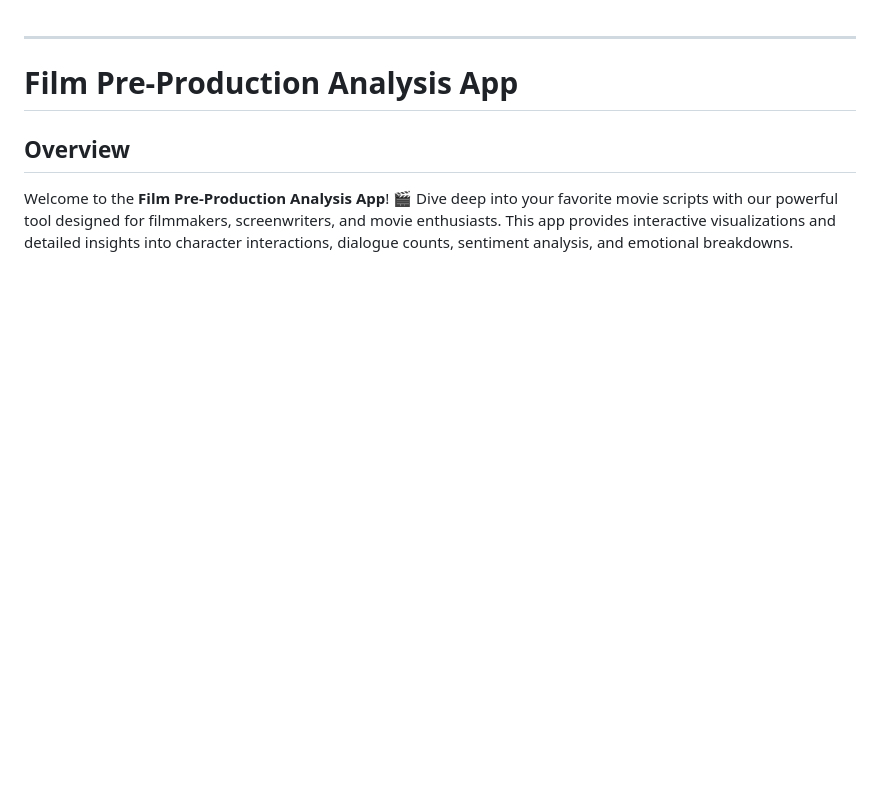
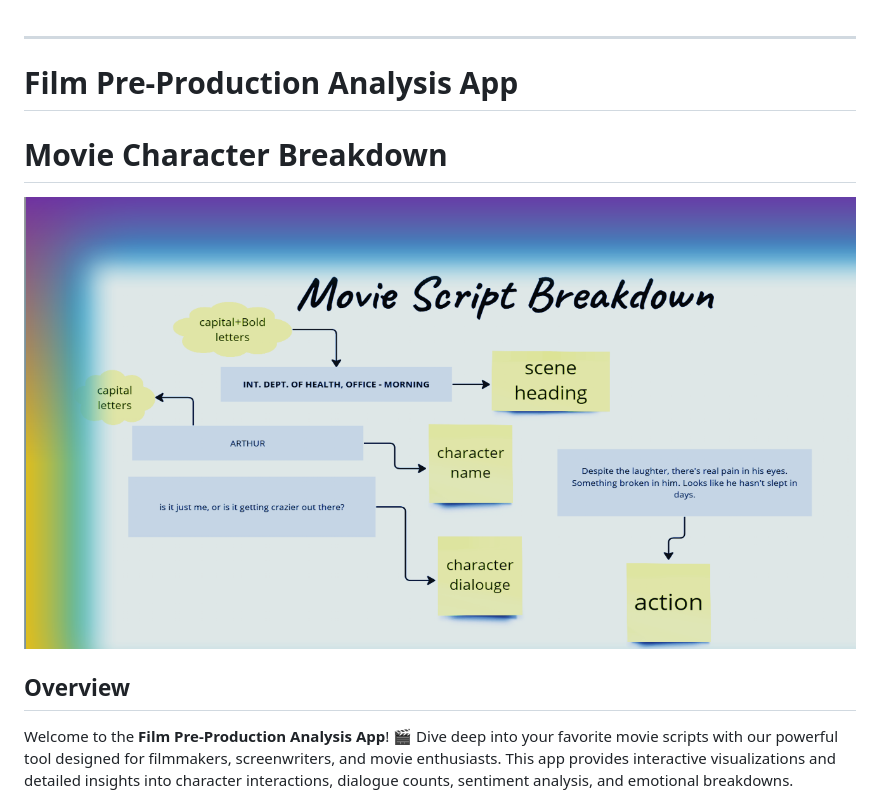
Before and after one commit to LP-THE-CODER/Movie_Character_Breakdown, a Markdown page: README.md, the part around the change. Drawn GitHub-style; blank space fills up the shorter version.

```diff
--- a/README.md
+++ b/README.md
@@ -2,6 +2,12 @@
 ---
 
 # Film Pre-Production Analysis App
+
+# Movie Character Breakdown
+
+![Script Image](https://github.com/LP-THE-CODER/Movie_Character_Breakdown/raw/main/script.png)
+
+
 
 ## Overview
 
```
